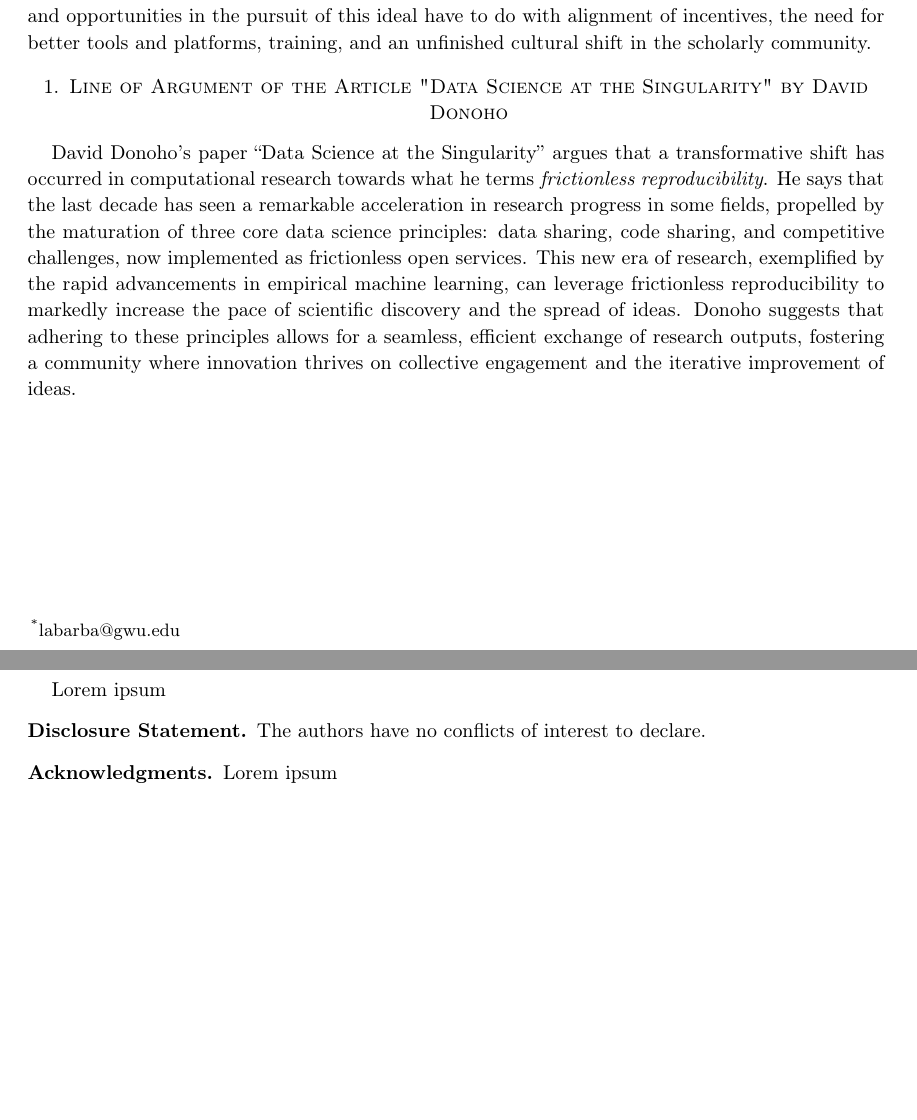
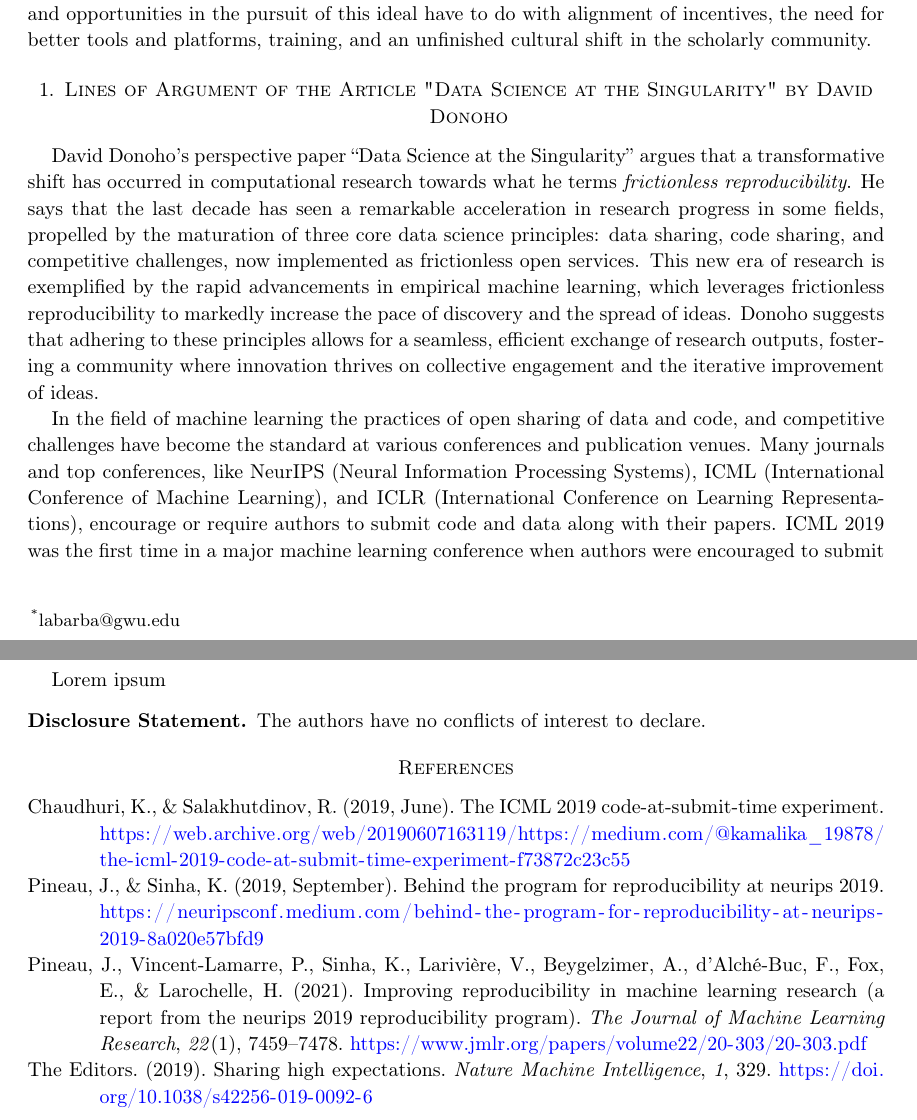
Before and after one commit to labarba/HDSR-discuss-Donoho, a LaTeX document (main.tex): two parts of pages 1 and 2 of 2 before the commit and two parts of pages 1 and 3 of 3 after it, joined at a grey line, cut so that both start at the same text, the shorter picture padded with empty space. Compiled offline with pdfLaTeX.

Commit message:
on code sharing at ML conferences

```diff
--- a/main.tex
+++ b/main.tex
@@ -57,7 +57,10 @@ The abstract should be no more than 250 words.
 
 It is said that science is advancing more rapidly than ever, due to the adherence to open sharing of data, code, methods and results. This may be true in some fields, but the reality is that the broad scientific community is still far from achieving frictionless reproducibility. I have many points of agreement with the article "Data Science at the Singularity" by David Donoho, but the scientific community needs to work harder to achieve the exemplars presented there. Challenges and opportunities in the pursuit of this ideal have to do with alignment of incentives, the need for better tools and platforms, training, and an unfinished cultural shift in the scholarly community.
 
-\section{Line of Argument of the Article "Data Science at the Singularity" by David Donoho}
+\section{Lines of Argument of the Article "Data Science at the Singularity" by David Donoho}
 \label{intro}
-David Donoho's paper ``Data Science at the Singularity'' argues that a transformative shift has occurred in computational research towards what he terms \emph{frictionless reproducibility}. He says that the last decade has seen a remarkable acceleration in research progress in some fields, propelled by the maturation of three core data science principles: data sharing, code sharing, and competitive challenges, now implemented as frictionless open services. This new era of research, exemplified by the rapid advancements in empirical machine learning, can leverage frictionless reproducibility to markedly increase the pace of scientific discovery and the spread of ideas. Donoho suggests that adhering to these principles allows for a seamless, efficient exchange of research outputs, fostering a community where innovation thrives on collective engagement and the iterative improvement of ideas.
+David Donoho's perspective paper ``Data Science at the Singularity'' argues that a transformative shift has occurred in computational research towards what he terms \emph{frictionless reproducibility}. He says that the last decade has seen a remarkable acceleration in research progress in some fields, propelled by the maturation of three core data science principles: data sharing, code sharing, and competitive challenges, now implemented as frictionless open services. This new era of research is exemplified by the rapid advancements in empirical machine learning, which leverages frictionless reproducibility to markedly increase the pace of discovery and the spread of ideas. Donoho suggests that adhering to these principles allows for a seamless, efficient exchange of research outputs, fostering a community where innovation thrives on collective engagement and the iterative improvement of ideas.
 
+In the field of machine learning the practices of open sharing of data and code, and competitive challenges have become the standard at various conferences and publication venues.
+Many journals and top conferences, like NeurIPS (Neural Information Processing Systems), ICML (International Conference of Machine Learning), and ICLR (International Conference on Learning Representations), encourage or require authors to submit code and data along with their papers.
+ICML 2019 was the first time in a major machine learning conference when authors were encouraged to submit code along with their manuscripts, and reviewers were encouraged to consider the code in their review \citep{chaudhuri2019}.
@@ -88,8 +96,8 @@ Lorem ipsum
 \subsection*{Disclosure Statement}
 The authors have no conflicts of interest to declare.
 
-\subsection*{Acknowledgments}
-Lorem ipsum
+%\subsection*{Acknowledgments}
+
 
 %\subsection*{Contributions}
 
```
Also changed, not shown: main.tex (5 more changed lines).
